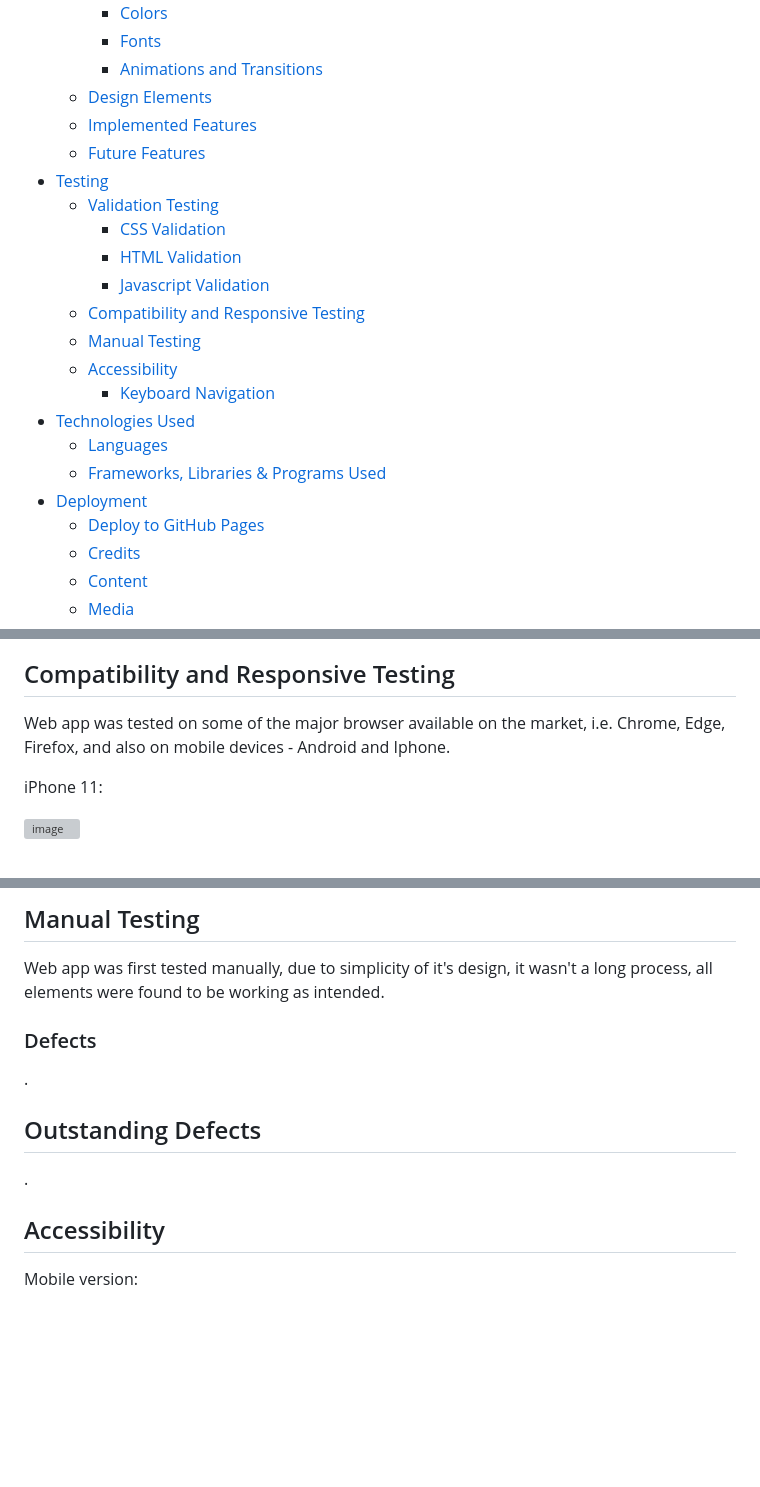
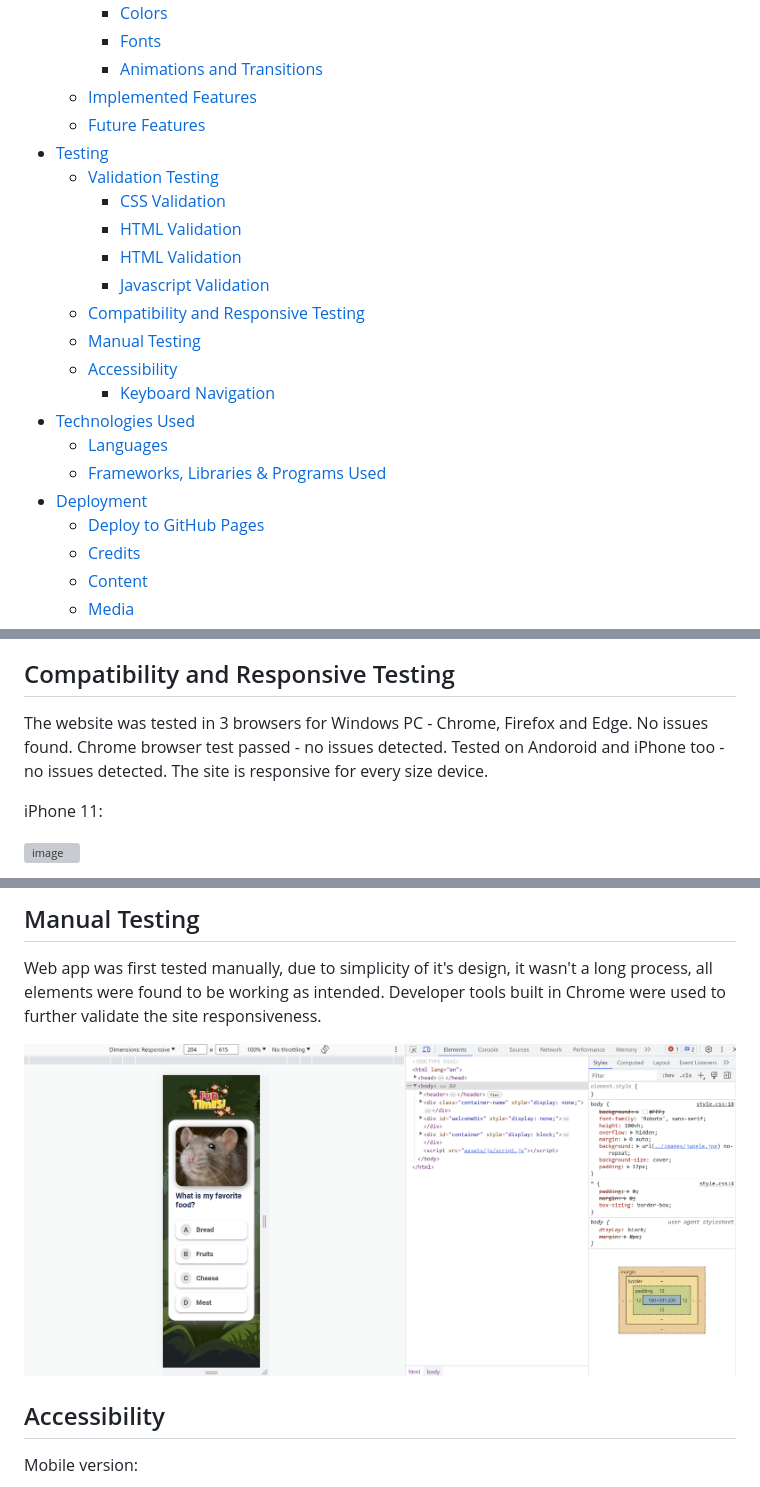
Before and after one commit to AdamFiejtek/animals-quiz, a Markdown page: README.md, 3 parts joined by grey strips. Drawn GitHub-style; blank space fills up the shorter version; grey boxes are pictures that could not be loaded.

```diff
--- a/README.md
+++ b/README.md
@@ -36,13 +36,13 @@ Play this quiz to learn more about Animal Kingdom and learn English in a funny a
     + [Colors](#Colors)
     + [Fonts](#Fonts)
     + [Animations and Transitions](#animations-and-transitions)
-  * [Design Elements](#design-elements)
   * [Implemented Features](#implemented-features)
   * [Future Features](#future-features)
 - [Testing](#testing)
   * [Validation Testing](#validation-testing)
     + [CSS Validation](#css-validation)
-    + [HTML Validation](#html-validation)
+    + [HTML Validation](#initial-html-validation)
+    + [HTML Validation](#continued-html-validation)
     + [Javascript Validation](#javascript-validation)
   * [Compatibility and Responsive Testing](#compatibility-and-responsive-testing)
   * [Manual Testing](#manual-testing)
@@ -150,8 +143,8 @@ There were 2 issues found in JS file, but time constraints haven't allowed me to
 ![image](https://github.com/AdamFiejtek/animals-quiz/blob/6426915b453546d663c94aa8709d585d6fd07f96/readme-content/JS-checker.PNG)
 
 ## Compatibility and Responsive Testing
-Web app was tested on some of the major browser available on the market, i.e. Chrome, Edge, Firefox, and also on mobile devices - Android and Iphone.
-
+The website was tested in 3 browsers for Windows PC - Chrome, Firefox and Edge. No issues found. Chrome browser test passed - no issues detected.
+Tested on Andoroid and iPhone too - no issues detected. The site is responsive for every size device.
 
 iPhone 11:
 
@@ -177,13 +170,9 @@ Edge:
 ## Manual Testing
 
 Web app was first tested manually, due to simplicity of it's design, it wasn't a long process, all elements were found to be working as intended.
+Developer tools built in Chrome were used to further validate the site responsiveness.
 
-
-### Defects
-.
-
-## Outstanding Defects
-.
+![image](https://github.com/AdamFiejtek/animals-quiz/blob/dddcf823856eed79e5ae5791c784cd36c9f6c384/readme-content/Responsiveness.PNG)
 
 ## Accessibility
 Mobile version:
```
Also changed, not shown: other parts of README.md (+14 -22 lines).
